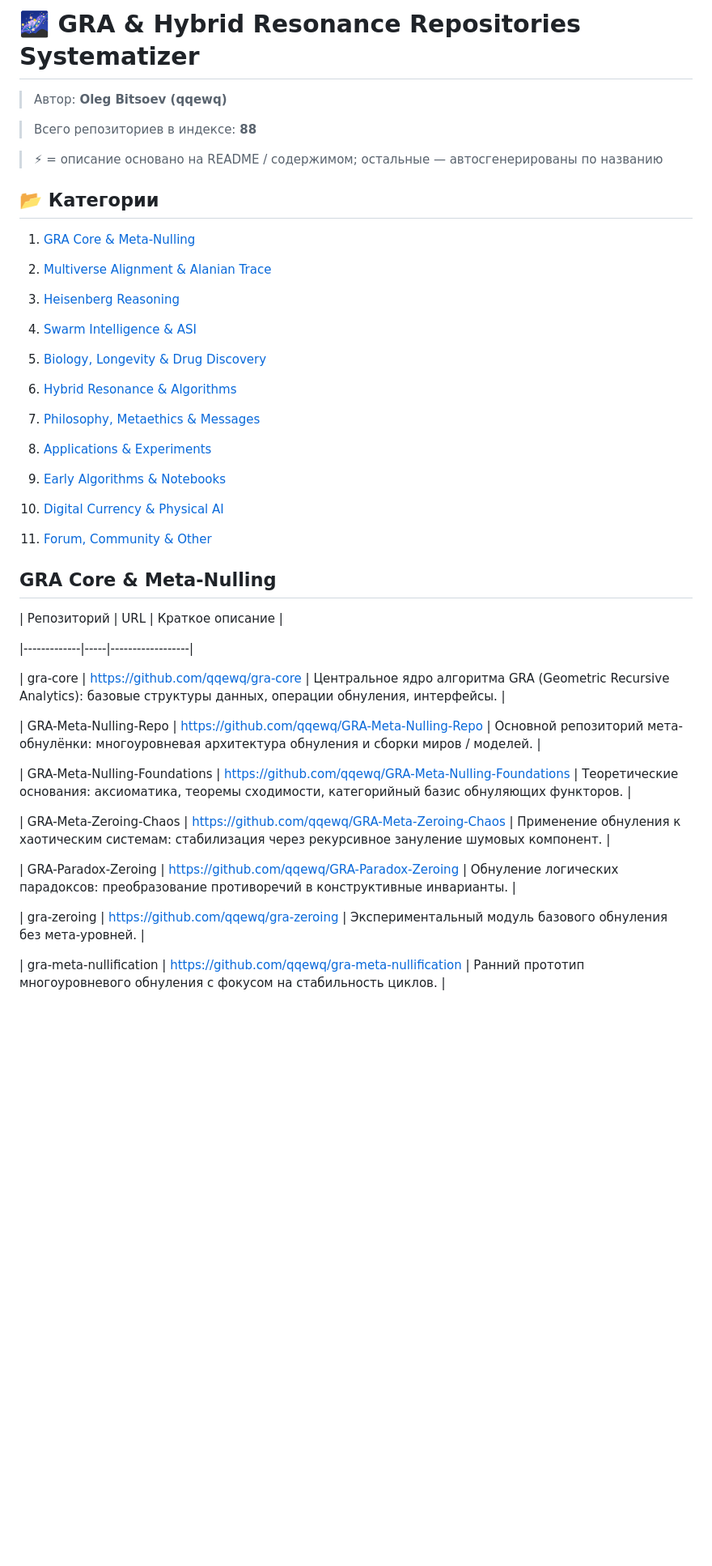
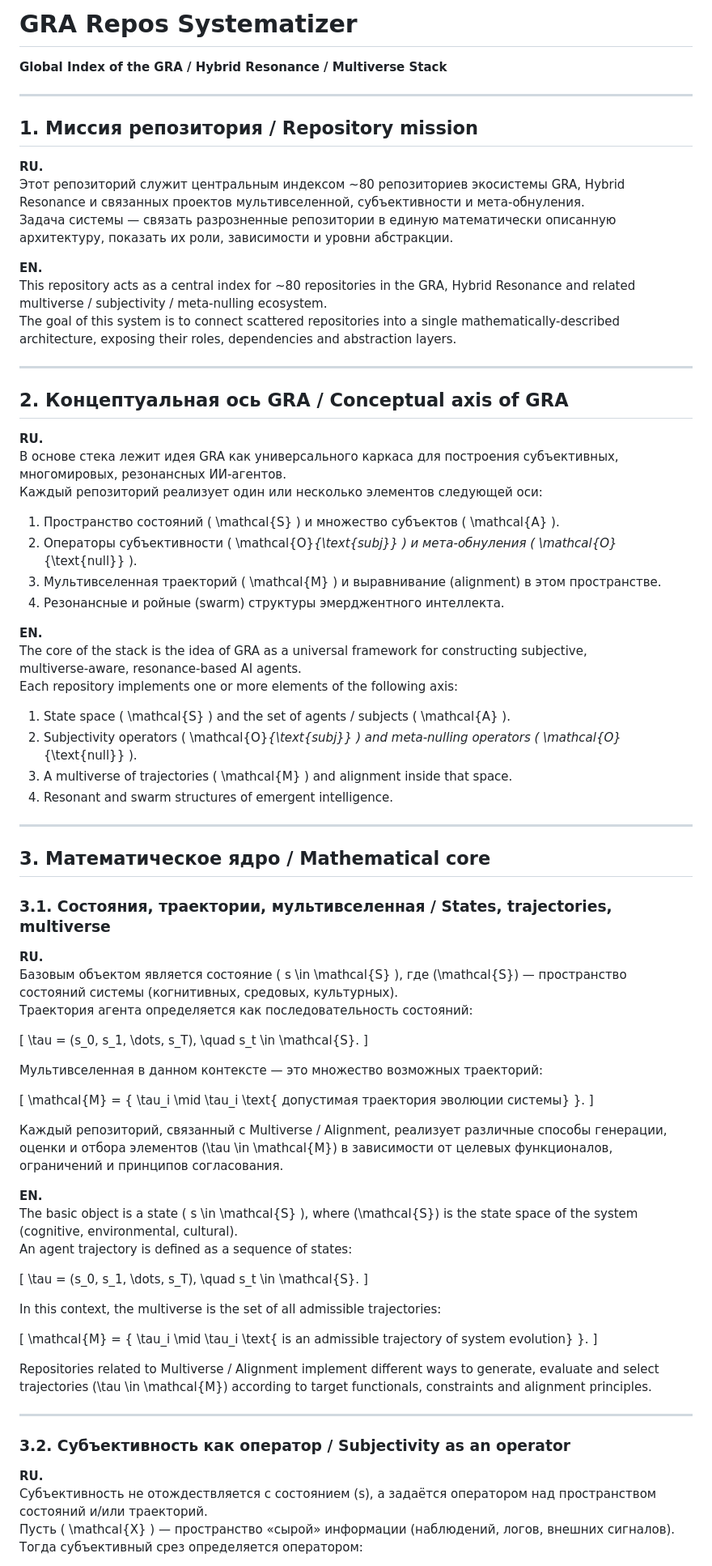
Before and after one commit to qqewq/gra-repos-systematizer, a Markdown page: README.md, the part around one of its changes. Shown at 81% size. GitHub-like rendering; blank space fills up the shorter version.

```diff
--- a/README.md
+++ b/README.md
@@ -1,53 +1,84 @@
-# 🌌 GRA & Hybrid Resonance Repositories Systematizer
+# GRA Repos Systematizer
+**Global Index of the GRA / Hybrid Resonance / Multiverse Stack**
 
-> Автор: **Oleg Bitsoev (qqewq)**
+---
 
-> Всего репозиториев в индексе: **88**
+## 1. Миссия репозитория / Repository mission
 
-> ⚡ = описание основано на README / содержимом; остальные — автосгенерированы по названию
+**RU.**
+Этот репозиторий служит центральным индексом ~80 репозиториев экосистемы GRA, Hybrid Resonance и связанных проектов мультивселенной, субъективности и мета-обнуления.
+Задача системы — связать разрозненные репозитории в единую математически описанную архитектуру, показать их роли, зависимости и уровни абстракции.
 
-## 📂 Категории
+**EN.**
+This repository acts as a central index for ~80 repositories in the GRA, Hybrid Resonance and related multiverse / subjectivity / meta-nulling ecosystem.
+The goal of this system is to connect scattered repositories into a single mathematically‑described architecture, exposing their roles, dependencies and abstraction layers.
 
-1. [GRA Core & Meta-Nulling](#gra-core--meta-nulling)
+---
 
-2. [Multiverse Alignment & Alanian Trace](#multiverse-alignment--alanian-trace)
+## 2. Концептуальная ось GRA / Conceptual axis of GRA
 
-3. [Heisenberg Reasoning](#heisenberg-reasoning)
+**RU.**
+В основе стека лежит идея GRA как универсального каркаса для построения субъективных, многомировых, резонансных ИИ‑агентов.
+Каждый репозиторий реализует один или несколько элементов следующей оси:
 
-4. [Swarm Intelligence & ASI](#swarm-intelligence--asi)
+1. Пространство состояний \( \mathcal{S} \) и множество субъектов \( \mathcal{A} \).
+2. Операторы субъективности \( \mathcal{O}_{\text{subj}} \) и мета-обнуления \( \mathcal{O}_{\text{null}} \).
+3. Мультивселенная траекторий \( \mathcal{M} \) и выравнивание (alignment) в этом пространстве.
+4. Резонансные и ройные (swarm) структуры эмерджентного интеллекта.
 
-5. [Biology, Longevity & Drug Discovery](#biology-longevity--drug-discovery)
+**EN.**
+The core of the stack is the idea of GRA as a universal framework for constructing subjective, multiverse‑aware, resonance‑based AI agents.
+Each repository implements one or more elements of the following axis:
 
-6. [Hybrid Resonance & Algorithms](#hybrid-resonance--algorithms)
+1. State space \( \mathcal{S} \) and the set of agents / subjects \( \mathcal{A} \).
+2. Subjectivity operators \( \mathcal{O}_{\text{subj}} \) and meta‑nulling operators \( \mathcal{O}_{\text{null}} \).
+3. A multiverse of trajectories \( \mathcal{M} \) and alignment inside that space.
+4. Resonant and swarm structures of emergent intelligence.
 
-7. [Philosophy, Metaethics & Messages](#philosophy-metaethics--messages)
+---
 
-8. [Applications & Experiments](#applications--experiments)
+## 3. Математическое ядро / Mathematical core
 
-9. [Early Algorithms & Notebooks](#early-algorithms--notebooks)
+### 3.1. Состояния, траектории, мультивселенная / States, trajectories, multiverse
 
-10. [Digital Currency & Physical AI](#digital-currency--physical-ai)
+**RU.**
+Базовым объектом является состояние \( s \in \mathcal{S} \), где \(\mathcal{S}\) — пространство состояний системы (когнитивных, средовых, культурных).
+Траектория агента определяется как последовательность состояний:
 
-11. [Forum, Community & Other](#forum-community--other)
+\[
+\tau = (s_0, s_1, \dots, s_T), \quad s_t \in \mathcal{S}.
+\]
 
+Мультивселенная в данном контексте — это множество возможных траекторий:
 
-## GRA Core & Meta-Nulling
+\[
+\mathcal{M} = \{ \tau_i \mid \tau_i \text{ допустимая траектория эволюции системы} \}.
+\]
 
-| Репозиторий | URL | Краткое описание |
+Каждый репозиторий, связанный с Multiverse / Alignment, реализует различные способы генерации, оценки и отбора элементов \(\tau \in \mathcal{M}\) в зависимости от целевых функционалов, ограничений и принципов согласования.
 
-|-------------|-----|------------------|
+**EN.**
+The basic object is a state \( s \in \mathcal{S} \), where \(\mathcal{S}\) is the state space of the system (cognitive, environmental, cultural).
+An agent trajectory is defined as a sequence of states:
 
-| gra-core | https://github.com/qqewq/gra-core | Центральное ядро алгоритма GRA (Geometric Recursive Analytics): базовые структуры данных, операции обнуления, интерфейсы. |
+\[
+\tau = (s_0, s_1, \dots, s_T), \quad s_t \in \mathcal{S}.
+\]
 
-| GRA-Meta-Nulling-Repo | https://github.com/qqewq/GRA-Meta-Nulling-Repo | Основной репозиторий мета-обнулёнки: многоуровневая архитектура обнуления и сборки миров / моделей. |
+In this context, the multiverse is the set of all admissible trajectories:
 
-| GRA-Meta-Nulling-Foundations | https://github.com/qqewq/GRA-Meta-Nulling-Foundations | Теоретические основания: аксиоматика, теоремы сходимости, категорийный базис обнуляющих функторов. |
+\[
+\mathcal{M} = \{ \tau_i \mid \tau_i \text{ is an admissible trajectory of system evolution} \}.
+\]
 
-| GRA-Meta-Zeroing-Chaos | https://github.com/qqewq/GRA-Meta-Zeroing-Chaos | Применение обнуления к хаотическим системам: стабилизация через рекурсивное зануление шумовых компонент. |
+Repositories related to Multiverse / Alignment implement different ways to generate, evaluate and select trajectories \(\tau \in \mathcal{M}\) according to target functionals, constraints and alignment principles.
 
-| GRA-Paradox-Zeroing | https://github.com/qqewq/GRA-Paradox-Zeroing | Обнуление логических парадоксов: преобразование противоречий в конструктивные инварианты. |
+---
 
-| gra-zeroing | https://github.com/qqewq/gra-zeroing | Экспериментальный модуль базового обнуления без мета-уровней. |
+### 3.2. Субъективность как оператор / Subjectivity as an operator
 
-| gra-meta-nullification | https://github.com/qqewq/gra-meta-nullification | Ранний прототип многоуровневого обнуления с фокусом на стабильность циклов. |
+**RU.**
+Субъективность не отождествляется с состоянием \(s\), а задаётся оператором над пространством состояний и/или траекторий.
+Пусть \( \mathcal{X} \) — пространство «сырой» информации (наблюдений, логов, внешних сигналов).
+Тогда субъективный срез определяется оператором:
 
```
Also changed, not shown: other parts of README.md (+133 -192 lines).
